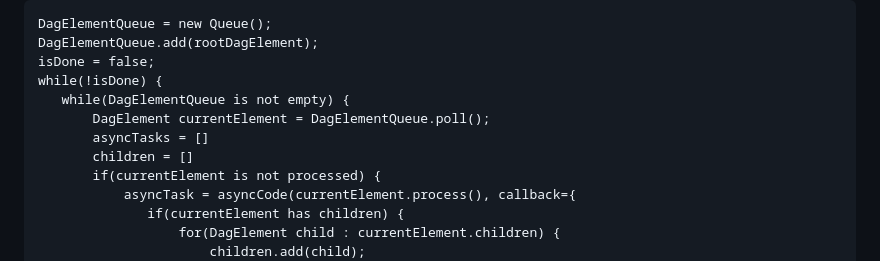
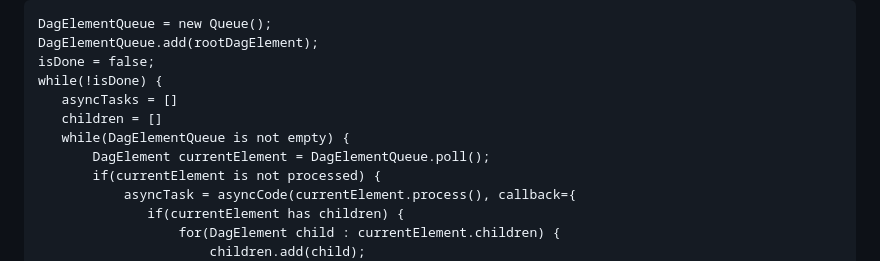
Before and after one commit to Ramanujan-Computing/Ramanujan, a Markdown page: README.md, the part around the change. GitHub-like rendering.

Commit message:
psuedocode correction

```diff
--- a/README.md
+++ b/README.md
@@ -475,10 +475,10 @@ DagElementQueue = new Queue();
 DagElementQueue.add(rootDagElement);
 isDone = false;
 while(!isDone) {
+   asyncTasks = []
+   children = []
    while(DagElementQueue is not empty) {
        DagElement currentElement = DagElementQueue.poll();
-       asyncTasks = []
-       children = []
        if(currentElement is not processed) {
            asyncTask = asyncCode(currentElement.process(), callback={
               if(currentElement has children) {
```
